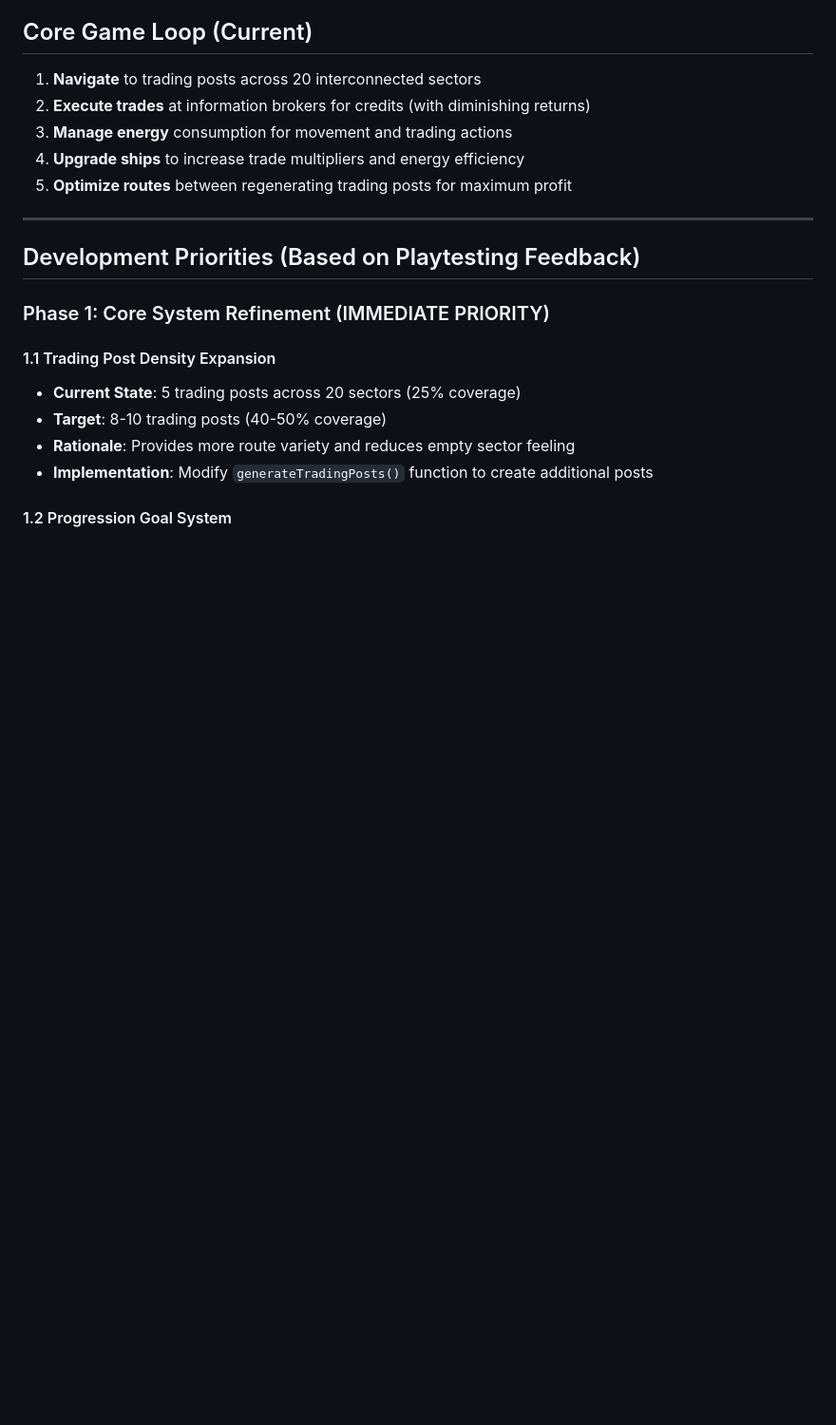
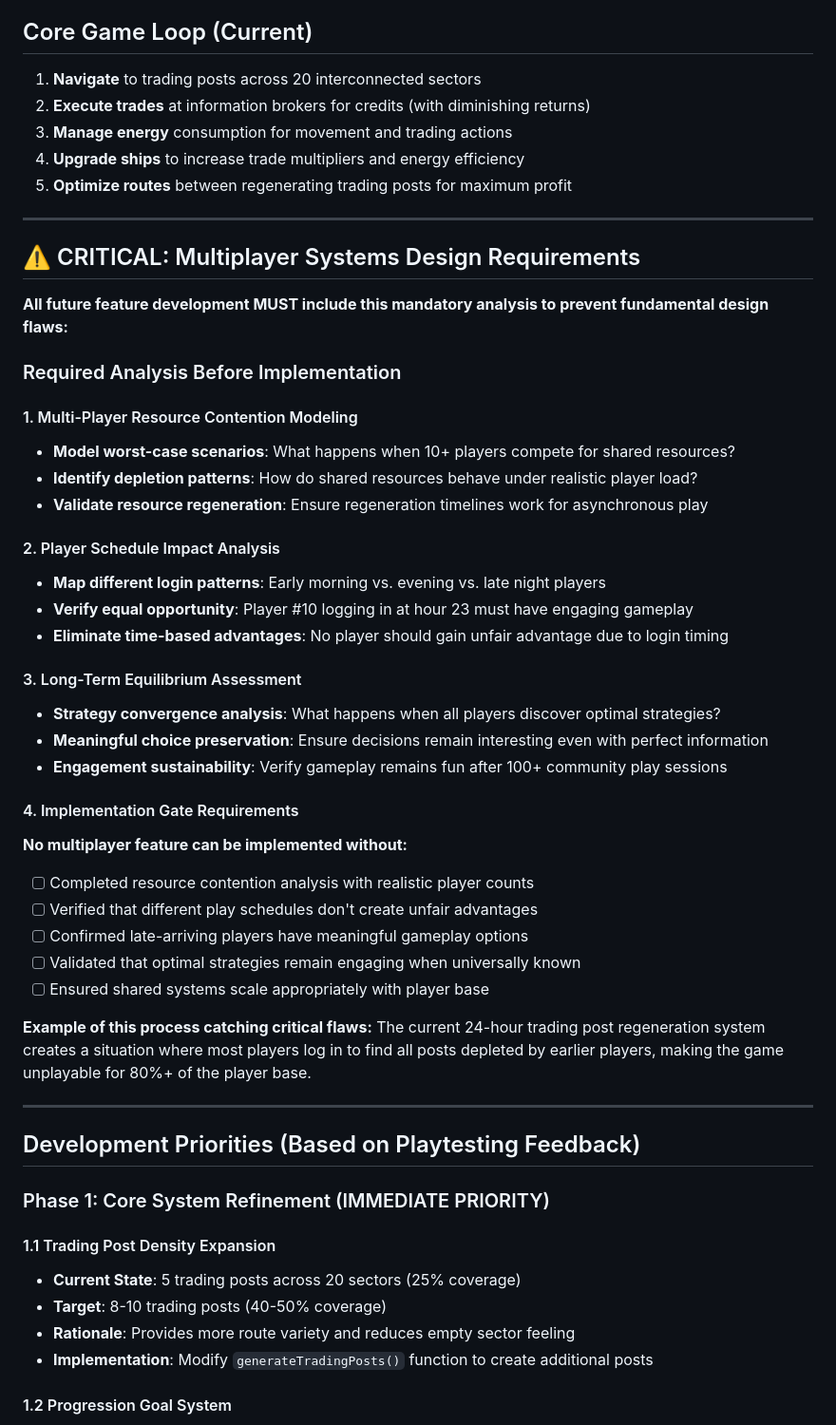
Before and after one commit to vqt123/twclone, a Markdown page: PRODUCT_REQUIREMENTS.md, the part around the change. Shown at 95% size. Drawn GitHub-style; blank space fills up the shorter version.

```diff
--- a/PRODUCT_REQUIREMENTS.md
+++ b/PRODUCT_REQUIREMENTS.md
@@ -17,6 +17,39 @@ Create a modern, real-time multiplayer space trading game inspired by the classi
 3. **Manage energy** consumption for movement and trading actions
 4. **Upgrade ships** to increase trade multipliers and energy efficiency
 5. **Optimize routes** between regenerating trading posts for maximum profit
+
+---
+
+## ⚠️ CRITICAL: Multiplayer Systems Design Requirements
+
+**All future feature development MUST include this mandatory analysis to prevent fundamental design flaws:**
+
+### Required Analysis Before Implementation
+
+#### 1. Multi-Player Resource Contention Modeling
+- **Model worst-case scenarios**: What happens when 10+ players compete for shared resources?
+- **Identify depletion patterns**: How do shared resources behave under realistic player load?
+- **Validate resource regeneration**: Ensure regeneration timelines work for asynchronous play
+
+#### 2. Player Schedule Impact Analysis
+- **Map different login patterns**: Early morning vs. evening vs. late night players
+- **Verify equal opportunity**: Player #10 logging in at hour 23 must have engaging gameplay
+- **Eliminate time-based advantages**: No player should gain unfair advantage due to login timing
+
+#### 3. Long-Term Equilibrium Assessment
+- **Strategy convergence analysis**: What happens when all players discover optimal strategies?
+- **Meaningful choice preservation**: Ensure decisions remain interesting even with perfect information
+- **Engagement sustainability**: Verify gameplay remains fun after 100+ community play sessions
+
+#### 4. Implementation Gate Requirements
+**No multiplayer feature can be implemented without:**
+- [ ] Completed resource contention analysis with realistic player counts
+- [ ] Verified that different play schedules don't create unfair advantages
+- [ ] Confirmed late-arriving players have meaningful gameplay options
+- [ ] Validated that optimal strategies remain engaging when universally known
+- [ ] Ensured shared systems scale appropriately with player base
+
+**Example of this process catching critical flaws:** The current 24-hour trading post regeneration system creates a situation where most players log in to find all posts depleted by earlier players, making the game unplayable for 80%+ of the player base.
 
 ---
 
```
Also changed, not shown: CLAUDE.md (+29 -0 lines).
